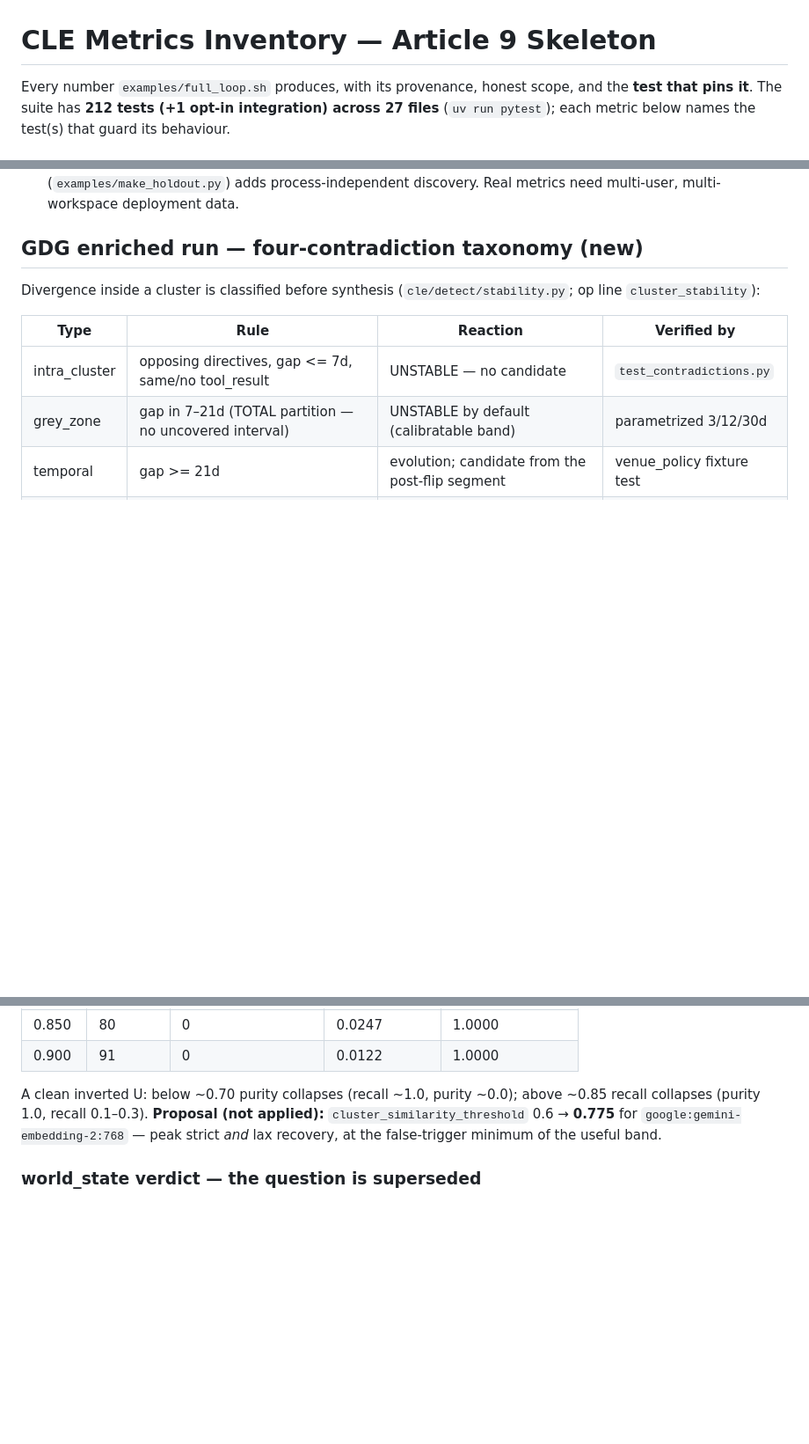
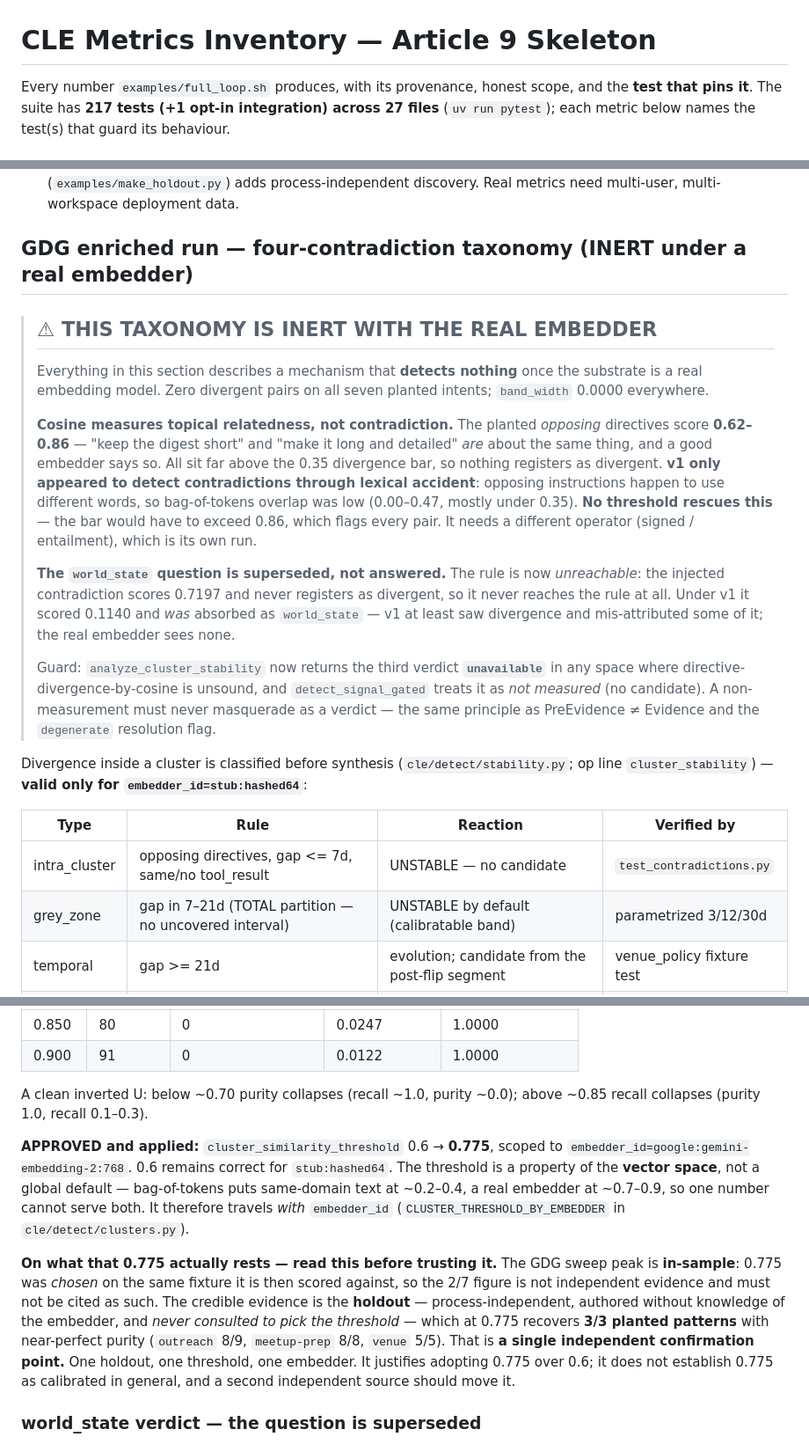
Before and after one commit to EZFRICA/context-lifecycle-engine, a Markdown page: docs/METRICS.md, 3 parts joined by grey strips. Shown at 88% size. Drawn GitHub-style; blank space fills up the shorter version.

```diff
--- a/docs/METRICS.md
+++ b/docs/METRICS.md
@@ -1,7 +1,7 @@
 # CLE Metrics Inventory — Article 9 Skeleton
 
 Every number `examples/full_loop.sh` produces, with its provenance, honest
-scope, and the **test that pins it**. The suite has **212 tests (+1 opt-in integration) across 27 files**
+scope, and the **test that pins it**. The suite has **217 tests (+1 opt-in integration) across 27 files**
 (`uv run pytest`); each metric below names the test(s) that guard its
 behaviour.
 
@@ -307,10 +307,40 @@ capture 1.0, false-trigger 0.0, cost 3.0 — reported, not asserted.)
    (`examples/make_holdout.py`) adds process-independent discovery. Real metrics
    need multi-user, multi-workspace deployment data.
 
-## GDG enriched run — four-contradiction taxonomy (new)
+## GDG enriched run — four-contradiction taxonomy (INERT under a real embedder)
+
+> ## ⚠ THIS TAXONOMY IS INERT WITH THE REAL EMBEDDER
+>
+> Everything in this section describes a mechanism that **detects nothing**
+> once the substrate is a real embedding model. Zero divergent pairs on all
+> seven planted intents; `band_width` 0.0000 everywhere.
+>
+> **Cosine measures topical relatedness, not contradiction.** The planted
+> *opposing* directives score **0.62–0.86** — "keep the digest short" and
+> "make it long and detailed" *are* about the same thing, and a good embedder
+> says so. All sit far above the 0.35 divergence bar, so nothing registers as
+> divergent. **v1 only appeared to detect contradictions through lexical
+> accident**: opposing instructions happen to use different words, so
+> bag-of-tokens overlap was low (0.00–0.47, mostly under 0.35).
+> **No threshold rescues this** — the bar would have to exceed 0.86, which
+> flags every pair. It needs a different operator (signed / entailment), which
+> is its own run.
+>
+> **The `world_state` question is superseded, not answered.** The rule is now
+> *unreachable*: the injected contradiction scores 0.7197 and never registers
+> as divergent, so it never reaches the rule at all. Under v1 it scored 0.1140
+> and *was* absorbed as `world_state` — v1 at least saw divergence and
+> mis-attributed some of it; the real embedder sees none.
+>
+> Guard: `analyze_cluster_stability` now returns the third verdict
+> **`unavailable`** in any space where directive-divergence-by-cosine is
+> unsound, and `detect_signal_gated` treats it as *not measured* (no candidate).
+> A non-measurement must never masquerade as a verdict — the same principle as
+> PreEvidence ≠ Evidence and the `degenerate` resolution flag.
 
 Divergence inside a cluster is classified before synthesis
-(`cle/detect/stability.py`; op line `cluster_stability`):
+(`cle/detect/stability.py`; op line `cluster_stability`) — **valid only for
+`embedder_id=stub:hashed64`**:
 
 | Type | Rule | Reaction | Verified by |
 |---|---|---|---|
@@ -579,10 +609,25 @@ operator (entailment/NLI or a signed direction), not a distance threshold.**
 | 0.900 | 91 | 0 | 0.0122 | 1.0000 |
 
 A clean inverted U: below ~0.70 purity collapses (recall ~1.0, purity ~0.0);
-above ~0.85 recall collapses (purity 1.0, recall 0.1–0.3). **Proposal (not
-applied):** `cluster_similarity_threshold` 0.6 → **0.775** for
-`google:gemini-embedding-2:768` — peak strict *and* lax recovery, at the
-false-trigger minimum of the useful band.
+above ~0.85 recall collapses (purity 1.0, recall 0.1–0.3).
+
+**APPROVED and applied:** `cluster_similarity_threshold` 0.6 → **0.775**,
+scoped to `embedder_id=google:gemini-embedding-2:768`. 0.6 remains correct for
+`stub:hashed64`. The threshold is a property of the **vector space**, not a
+global default — bag-of-tokens puts same-domain text at ~0.2–0.4, a real
+embedder at ~0.7–0.9, so one number cannot serve both. It therefore travels
+*with* `embedder_id` (`CLUSTER_THRESHOLD_BY_EMBEDDER` in `cle/detect/clusters.py`).
+
+**On what that 0.775 actually rests — read this before trusting it.** The GDG
+sweep peak is **in-sample**: 0.775 was *chosen* on the same fixture it is then
+scored against, so the 2/7 figure is not independent evidence and must not be
+cited as such. The credible evidence is the **holdout** — process-independent,
+authored without knowledge of the embedder, and *never consulted to pick the
+threshold* — which at 0.775 recovers **3/3 planted patterns** with near-perfect
+purity (`outreach` 8/9, `meetup-prep` 8/8, `venue` 5/5). That is **a single
+independent confirmation point.** One holdout, one threshold, one embedder. It
+justifies adopting 0.775 over 0.6; it does not establish 0.775 as calibrated in
+general, and a second independent source should move it.
 
 ### world_state verdict — the question is superseded
 
```
Also changed, not shown: other parts of docs/METRICS.md (+24 -1 lines), docs/CAPABILITIES.md (+17 -3 lines).
